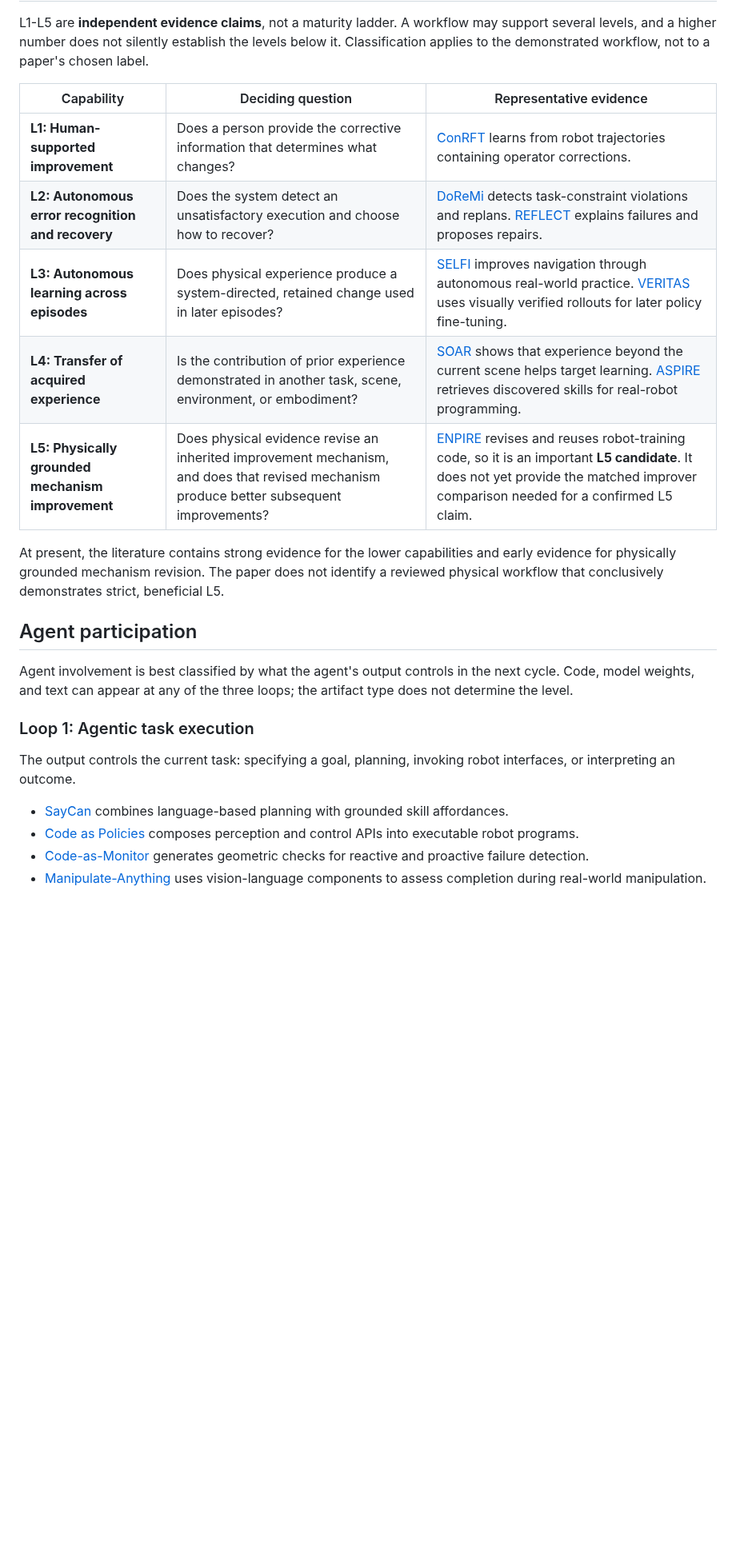
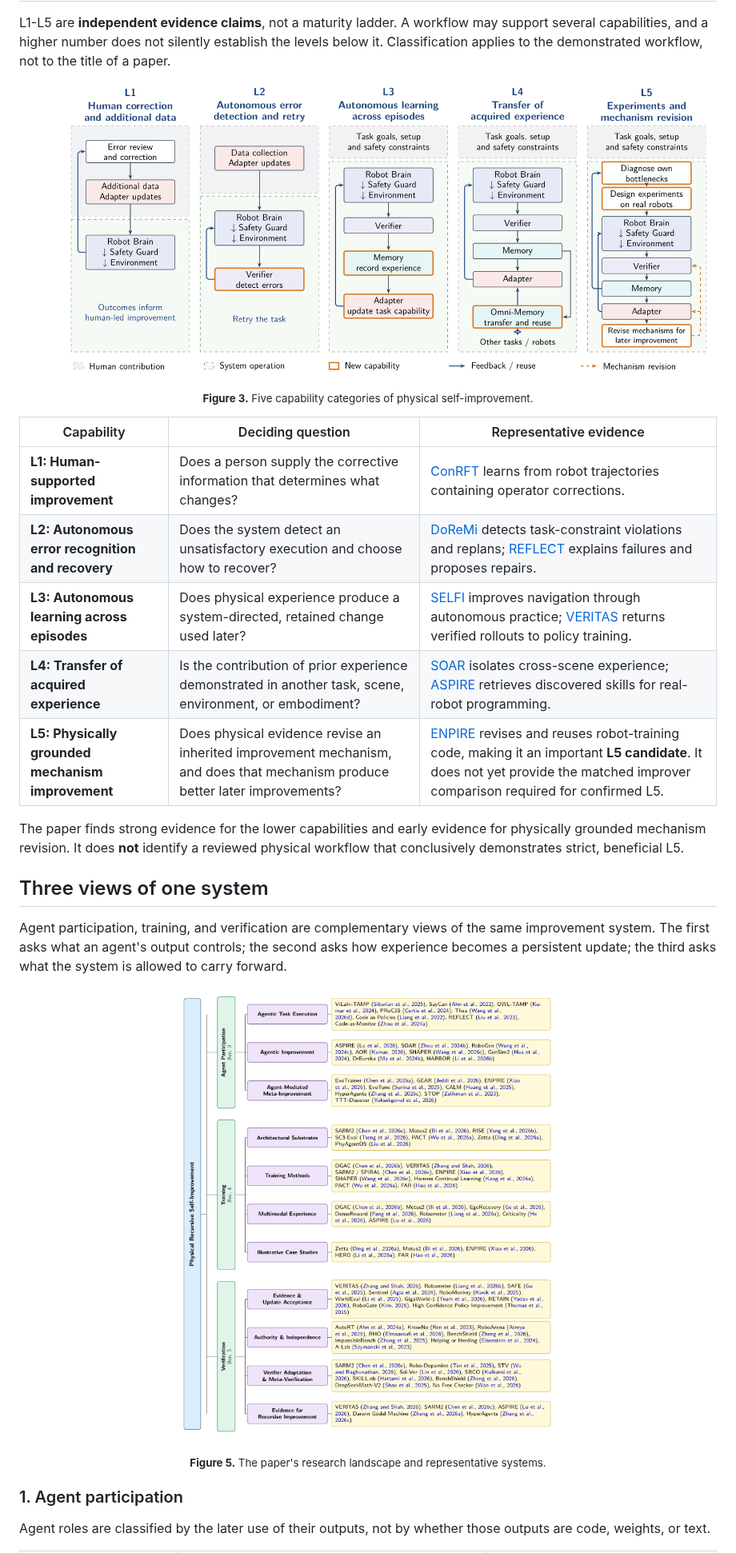
Before and after one commit to fc-new/Physical-RSI, a Markdown page: README.md, the part around one of its changes. Shown at 80% size. Drawn GitHub-style; pictures changed too: docs/figures/capability-levels.png (added), docs/figures/research-landscape.png (added); blank space fills up the shorter version.

Commit message:
Add complete paper index and framework figures

```diff
--- a/README.md
+++ b/README.md
@@ -60,33 +60,38 @@ flowchart LR
 
 L1-L5 are **independent evidence claims**, not a maturity ladder. A workflow may support several
-levels, and a higher number does not silently establish the levels below it. Classification applies to
-the demonstrated workflow, not to a paper's chosen label.
+capabilities, and a higher number does not silently establish the levels below it. Classification
+applies to the demonstrated workflow, not to the title of a paper.
+
+<p align="center">
+  <a href="docs/figures/capability-levels.png"><img src="docs/figures/capability-levels.png" alt="Five capability categories from human-supported improvement to physically grounded mechanism revision" width="100%"></a>
+</p>
+<p align="center"><sub><strong>Figure 3.</strong> Five capability categories of physical self-improvement.</sub></p>
 
 | Capability | Deciding question | Representative evidence |
 | --- | --- | --- |
-| **L1: Human-supported improvement** | Does a person provide the corrective information that determines what changes? | [ConRFT](https://arxiv.org/abs/2502.05450) learns from robot trajectories containing operator corrections. |
-| **L2: Autonomous error recognition and recovery** | Does the system detect an unsatisfactory execution and choose how to recover? | [DoReMi](https://sites.google.com/view/doremi-paper) detects task-constraint violations and replans. [REFLECT](https://arxiv.org/abs/2306.15724) explains failures and proposes repairs. |
-| **L3: Autonomous learning across episodes** | Does physical experience produce a system-directed, retained change used in later episodes? | [SELFI](https://proceedings.mlr.press/v270/hirose25a.html) improves navigation through autonomous real-world practice. [VERITAS](https://arxiv.org/abs/2606.18247) uses visually verified rollouts for later policy fine-tuning. |
-| **L4: Transfer of acquired experience** | Is the contribution of prior experience demonstrated in another task, scene, environment, or embodiment? | [SOAR](https://arxiv.org/abs/2407.20635) shows that experience beyond the current scene helps target learning. [ASPIRE](https://arxiv.org/abs/2607.00272) retrieves discovered skills for real-robot programming. |
-| **L5: Physically grounded mechanism improvement** | Does physical evidence revise an inherited improvement mechanism, and does that revised mechanism produce better subsequent improvements? | [ENPIRE](https://arxiv.org/abs/2606.19980) revises and reuses robot-training code, so it is an important **L5 candidate**. It does not yet provide the matched improver comparison needed for a confirmed L5 claim. |
+| **L1: Human-supported improvement** | Does a person supply the corrective information that determines what changes? | [ConRFT](https://arxiv.org/abs/2502.05450) learns from robot trajectories containing operator corrections. |
+| **L2: Autonomous error recognition and recovery** | Does the system detect an unsatisfactory execution and choose how to recover? | [DoReMi](https://sites.google.com/view/doremi-paper) detects task-constraint violations and replans; [REFLECT](https://arxiv.org/abs/2306.15724) explains failures and proposes repairs. |
+| **L3: Autonomous learning across episodes** | Does physical experience produce a system-directed, retained change used later? | [SELFI](https://proceedings.mlr.press/v270/hirose25a.html) improves navigation through autonomous practice; [VERITAS](https://arxiv.org/abs/2606.18247) returns verified rollouts to policy training. |
+| **L4: Transfer of acquired experience** | Is the contribution of prior experience demonstrated in another task, scene, environment, or embodiment? | [SOAR](https://arxiv.org/abs/2407.20635) isolates cross-scene experience; [ASPIRE](https://arxiv.org/abs/2607.00272) retrieves discovered skills for real-robot programming. |
+| **L5: Physically grounded mechanism improvement** | Does physical evidence revise an inherited improvement mechanism, and does that mechanism produce better later improvements? | [ENPIRE](https://arxiv.org/abs/2606.19980) revises and reuses robot-training code, making it an important **L5 candidate**. It does not yet provide the matched improver comparison required for confirmed L5. |
 
-At present, the literature contains strong evidence for the lower capabilities and early evidence for
-physically grounded mechanism revision. The paper does not identify a reviewed physical workflow
-that conclusively demonstrates strict, beneficial L5.
+The paper finds strong evidence for the lower capabilities and early evidence for physically grounded
+mechanism revision. It does **not** identify a reviewed physical workflow that conclusively
+demonstrates strict, beneficial L5.
 
-## Agent participation
+## Three views of one system
 
-Agent involvement is best classified by what the agent's output controls in the next cycle. Code,
-model weights, and text can appear at any of the three loops; the artifact type does not determine
-the level.
+Agent participation, training, and verification are complementary views of the same improvement
+system. The first asks what an agent's output controls; the second asks how experience becomes a
+persistent update; the third asks what the system is allowed to carry forward.
 
-### Loop 1: Agentic task execution
+<p align="center">
+  <a href="docs/figures/research-landscape.png"><img src="docs/figures/research-landscape.png" alt="Physical RSI research landscape across agent participation, training, and verification" width="82%"></a>
+</p>
+<p align="center"><sub><strong>Figure 5.</strong> The paper's research landscape and representative systems.</sub></p>
 
-The output controls the current task: specifying a goal, planning, invoking robot interfaces, or
-interpreting an outcome.
+### 1. Agent participation
 
-- [SayCan](https://arxiv.org/abs/2204.01691) combines language-based planning with grounded skill affordances.
-- [Code as Policies](https://arxiv.org/abs/2209.07753) composes perception and control APIs into executable robot programs.
-- [Code-as-Monitor](https://arxiv.org/abs/2412.04455) generates geometric checks for reactive and proactive failure detection.
-- [Manipulate-Anything](https://arxiv.org/abs/2406.18915) uses vision-language components to assess completion during real-world manipulation.
+Agent roles are classified by the later use of their outputs, not by whether those outputs are code,
+weights, or text.
 
```
Also changed, not shown: other parts of README.md (+89 -119 lines), docs/paper-reference-index.md (added, +141 -0 lines), docs/figures/beneficial-recursion.jpg (added).
